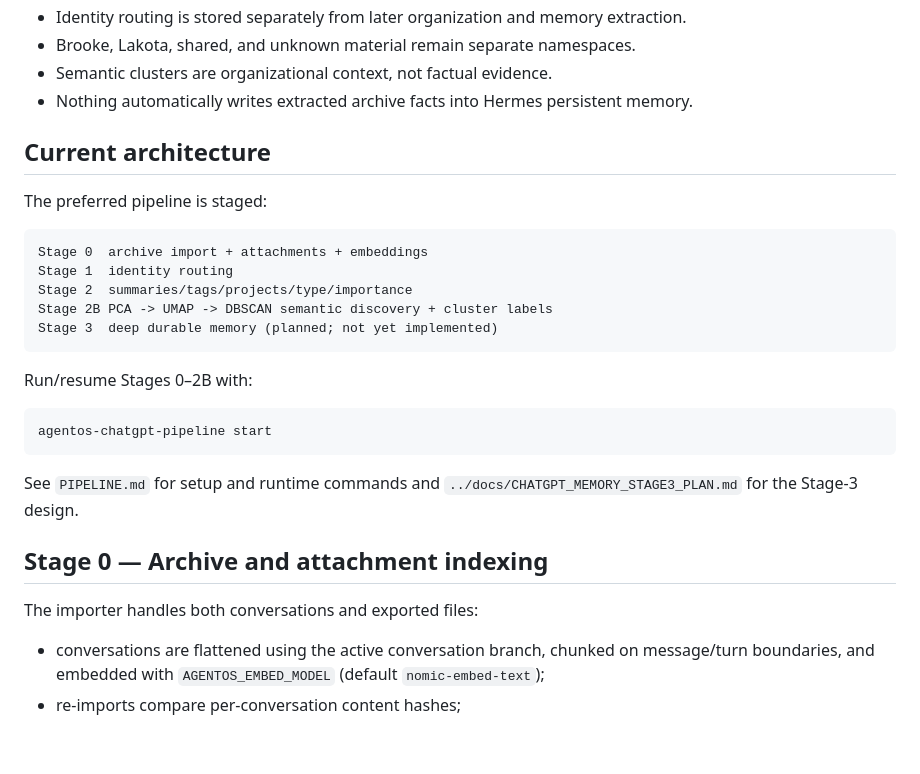
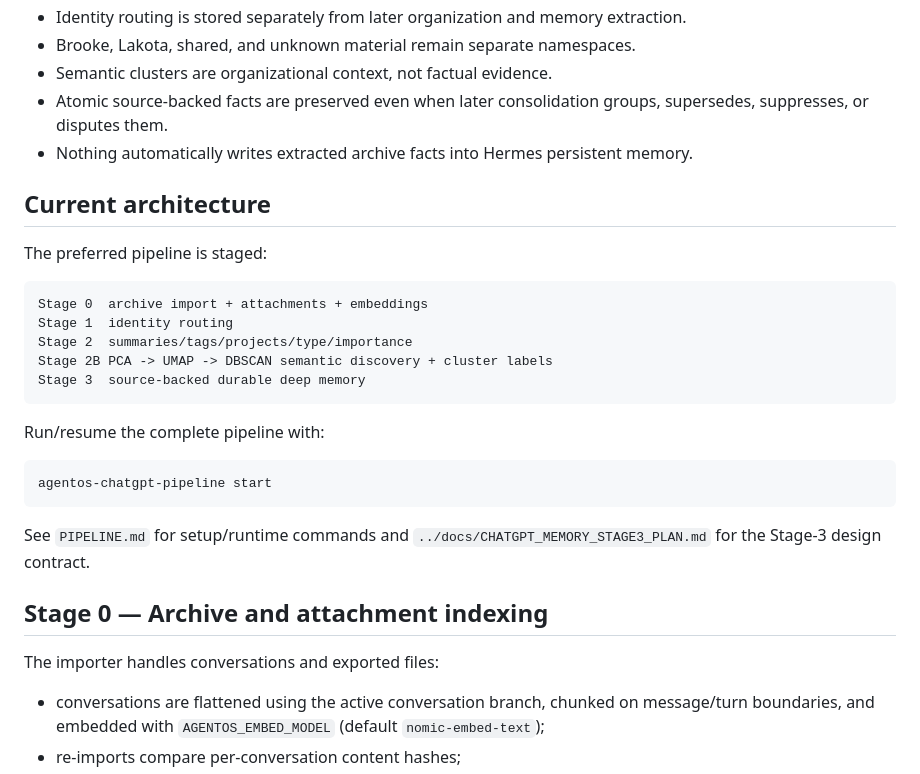
Before and after one commit to grapes7000/agenticos, a Markdown page: chatgpt-memory/README.md, the part around one of its changes. Drawn GitHub-style; blank space fills up the shorter version.

````diff
--- a/chatgpt-memory/README.md
+++ b/chatgpt-memory/README.md
@@ -18,6 +18,8 @@ semantic discovery, and planned deep memory for ChatGPT exports.
   extraction.
 - Brooke, Lakota, shared, and unknown material remain separate namespaces.
 - Semantic clusters are organizational context, not factual evidence.
+- Atomic source-backed facts are preserved even when later consolidation groups,
+  supersedes, suppresses, or disputes them.
 - Nothing automatically writes extracted archive facts into Hermes persistent
   memory.
 
@@ -30,21 +32,21 @@ Stage 0  archive import + attachments + embeddings
 Stage 1  identity routing
 Stage 2  summaries/tags/projects/type/importance
 Stage 2B PCA -> UMAP -> DBSCAN semantic discovery + cluster labels
-Stage 3  deep durable memory (planned; not yet implemented)
+Stage 3  source-backed durable deep memory
 ```
 
-Run/resume Stages 0–2B with:
+Run/resume the complete pipeline with:
 
 ```bash
 agentos-chatgpt-pipeline start
 ```
 
-See `PIPELINE.md` for setup and runtime commands and
-`../docs/CHATGPT_MEMORY_STAGE3_PLAN.md` for the Stage-3 design.
+See `PIPELINE.md` for setup/runtime commands and
+`../docs/CHATGPT_MEMORY_STAGE3_PLAN.md` for the Stage-3 design contract.
 
 ## Stage 0 — Archive and attachment indexing
 
-The importer handles both conversations and exported files:
+The importer handles conversations and exported files:
 
 - conversations are flattened using the active conversation branch, chunked on
   message/turn boundaries, and embedded with `AGENTOS_EMBED_MODEL` (default
````
Also changed, not shown: other parts of chatgpt-memory/README.md (+90 -69 lines).
